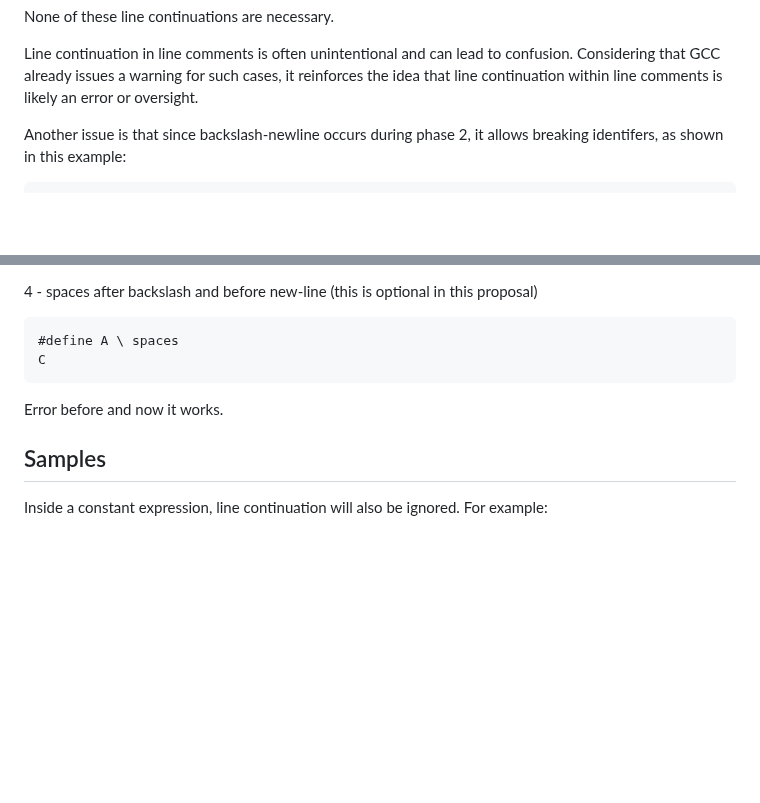
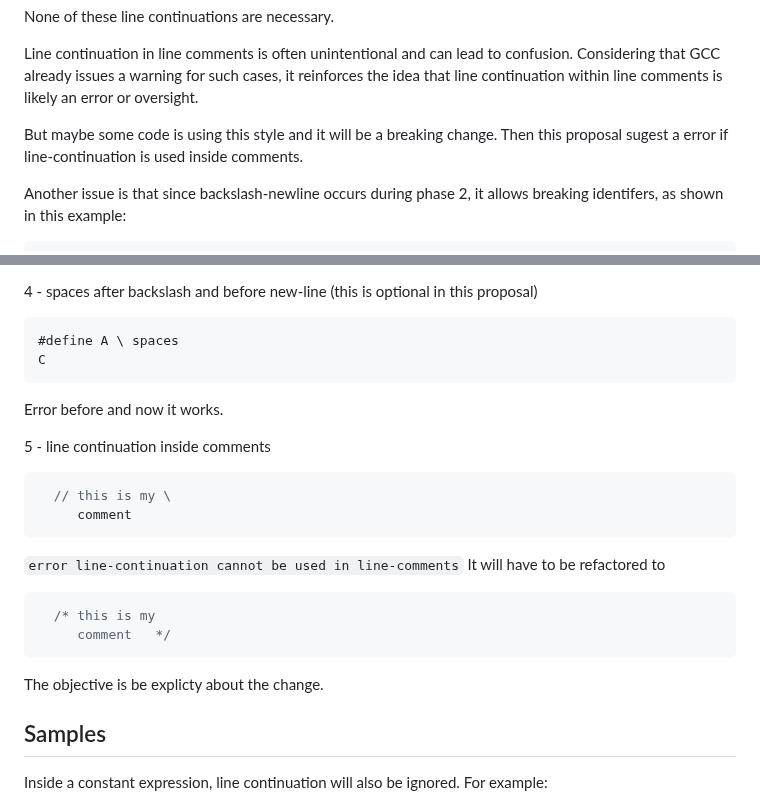
Before and after one commit to thradams/cake, a Markdown page: removing_phase_2.md, 2 parts joined by grey strips. GitHub-like rendering; blank space fills up the shorter version.

````diff
--- a/removing_phase_2.md
+++ b/removing_phase_2.md
@@ -52,6 +52,11 @@ None of these line continuations are necessary.
 
 Line continuation in line comments is often unintentional and can lead to confusion. Considering that GCC already issues a warning for
 such cases, it reinforces the idea that line continuation within line comments is likely an error or oversight.
+
+But maybe some code is using this style and it will be a breaking change. Then this proposal sugest a error if line-continuation
+is used inside comments.
+
+
 
 Another issue is that since backslash-newline occurs during phase 2, it allows breaking identifers, as shown in this example:
 
@@ -121,6 +126,21 @@ C
 ```
 Error before and now it works.
 
+5 - line continuation inside comments
+
+```c
+  // this is my \
+     comment
+```
+`error line-continuation cannot be used in line-comments`
+It will have to be refactored to
+
+```c
+  /* this is my
+     comment   */
+```
+The objective is be explicty about the change.
+
 ## Samples
 
 Inside a constant expression, line continuation will also be ignored. For example:
````
